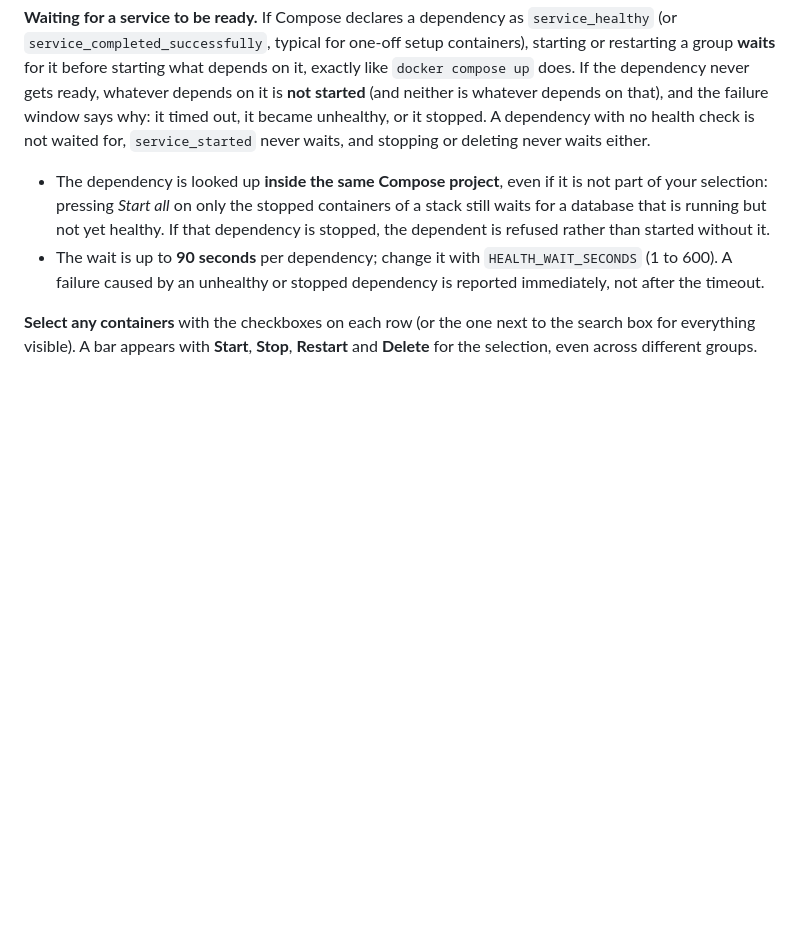
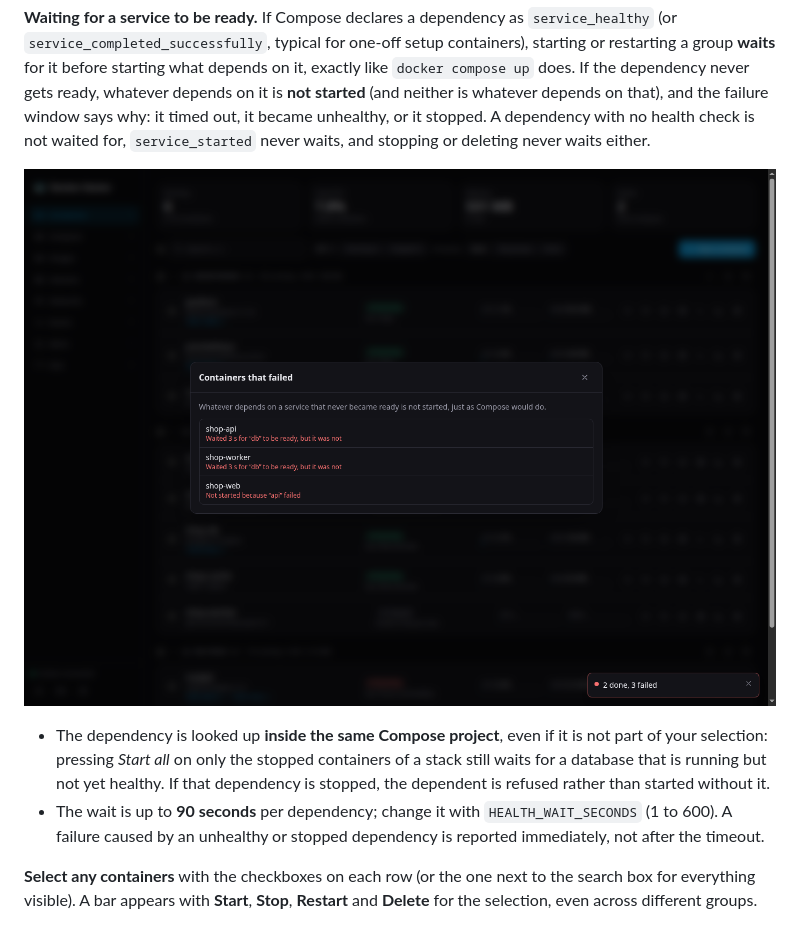
Before and after one commit to Jhostter/docker-gestor, a Markdown page: docs/GUIDE.md, the part around the change. Drawn GitHub-style; pictures changed too: docs/img/health-failure.png (added); blank space fills up the shorter version.

```diff
--- a/docs/GUIDE.md
+++ b/docs/GUIDE.md
@@ -154,6 +154,8 @@ Containers are grouped by Compose stack (switch it off with *Group by stack*). E
 **Order matters.** When Compose declares dependencies (`depends_on`), Docker Gestor follows them: it **starts** the database and cache first, then the API, then the web server, and **stops** in the reverse order. Containers in the same layer run in parallel, so a big stack is still fast. Without dependency information (or for containers outside Compose) everything runs at once. Restart follows the start order.
 
 **Waiting for a service to be ready.** If Compose declares a dependency as `service_healthy` (or `service_completed_successfully`, typical for one-off setup containers), starting or restarting a group **waits** for it before starting what depends on it, exactly like `docker compose up` does. If the dependency never gets ready, whatever depends on it is **not started** (and neither is whatever depends on that), and the failure window says why: it timed out, it became unhealthy, or it stopped. A dependency with no health check is not waited for, `service_started` never waits, and stopping or deleting never waits either.
+
+![A group start that refused services whose database never became healthy](img/health-failure.png)
 
 - The dependency is looked up **inside the same Compose project**, even if it is not part of your selection: pressing *Start all* on only the stopped containers of a stack still waits for a database that is running but not yet healthy. If that dependency is stopped, the dependent is refused rather than started without it.
 - The wait is up to **90 seconds** per dependency; change it with `HEALTH_WAIT_SECONDS` (1 to 600). A failure caused by an unhealthy or stopped dependency is reported immediately, not after the timeout.
```
Also changed, not shown: CHANGELOG.md (+1 -1 lines), docs/GUIA.md (+2 -0 lines), 2 other files.
